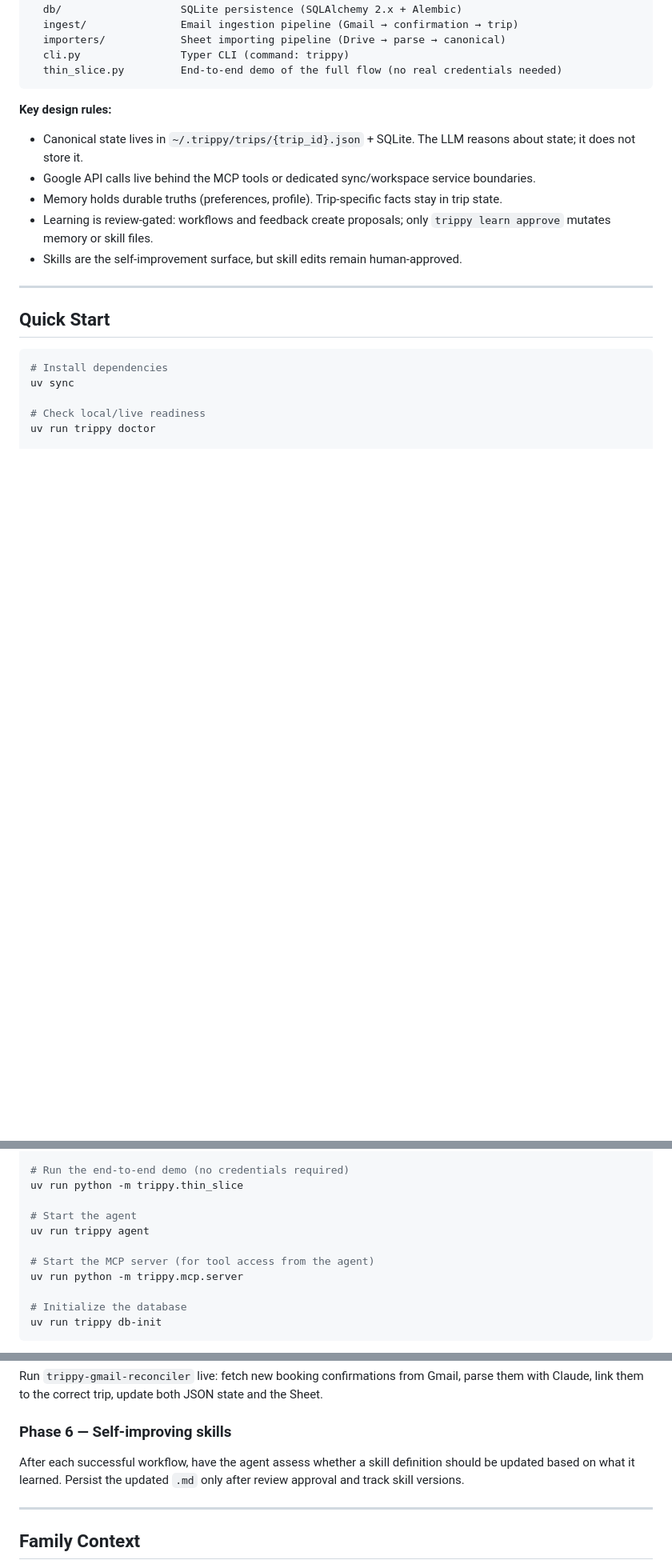
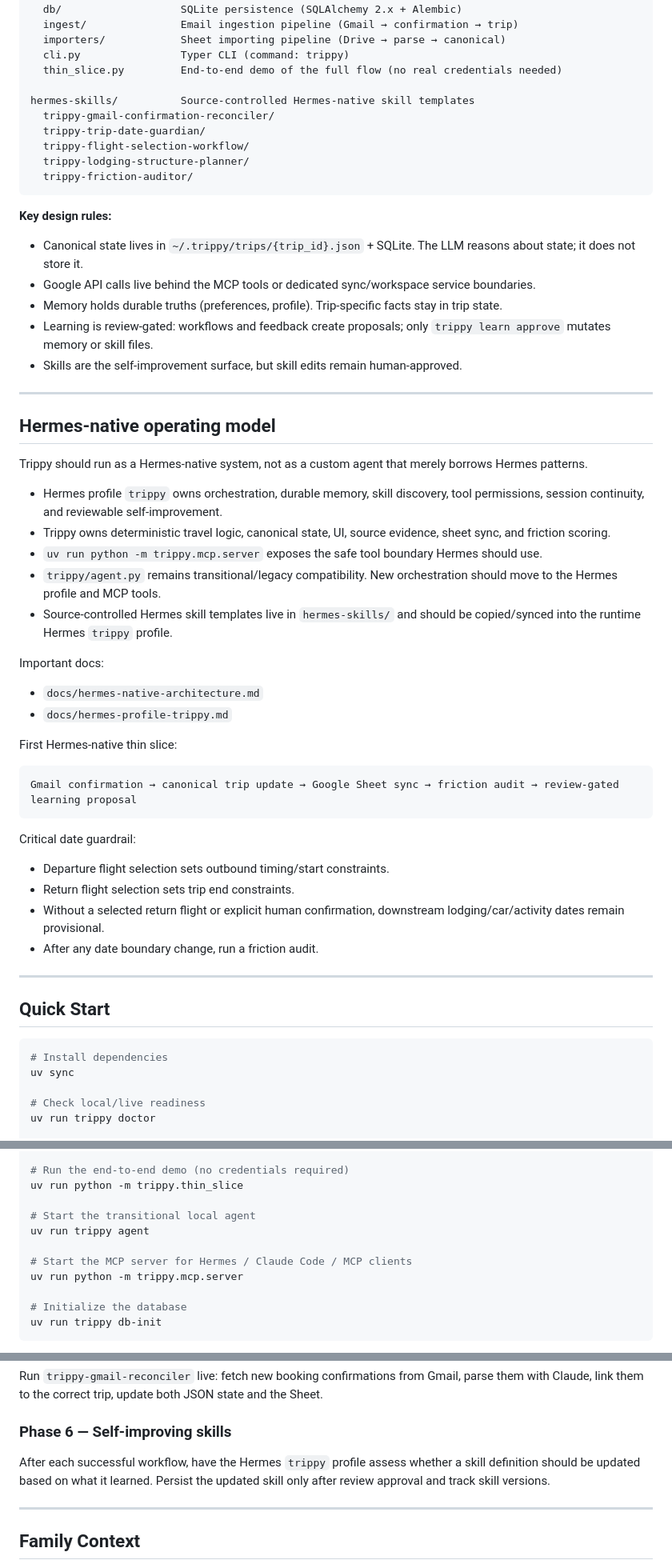
Before and after one commit to kennethchapman99/Trippy, a Markdown page: README.md, 3 parts joined by grey strips. Shown at 80% size. GitHub-like rendering; blank space fills up the shorter version.

Commit message:
Document Hermes-native operating model

````diff
--- a/README.md
+++ b/README.md
@@ -87,6 +88,13 @@ trippy/
   importers/            Sheet importing pipeline (Drive → parse → canonical)
   cli.py                Typer CLI (command: trippy)
   thin_slice.py         End-to-end demo of the full flow (no real credentials needed)
+
+hermes-skills/          Source-controlled Hermes-native skill templates
+  trippy-gmail-confirmation-reconciler/
+  trippy-trip-date-guardian/
+  trippy-flight-selection-workflow/
+  trippy-lodging-structure-planner/
+  trippy-friction-auditor/
 ```
 
 **Key design rules:**
@@ -95,6 +103,34 @@ trippy/
 - Memory holds durable truths (preferences, profile). Trip-specific facts stay in trip state.
 - Learning is review-gated: workflows and feedback create proposals; only `trippy learn approve` mutates memory or skill files.
 - Skills are the self-improvement surface, but skill edits remain human-approved.
+
+---
+
+## Hermes-native operating model
+
+Trippy should run as a Hermes-native system, not as a custom agent that merely borrows Hermes patterns.
+
+- Hermes profile `trippy` owns orchestration, durable memory, skill discovery, tool permissions, session continuity, and reviewable self-improvement.
+- Trippy owns deterministic travel logic, canonical state, UI, source evidence, sheet sync, and friction scoring.
+- `uv run python -m trippy.mcp.server` exposes the safe tool boundary Hermes should use.
+- `trippy/agent.py` remains transitional/legacy compatibility. New orchestration should move to the Hermes profile and MCP tools.
+- Source-controlled Hermes skill templates live in `hermes-skills/` and should be copied/synced into the runtime Hermes `trippy` profile.
+
+Important docs:
+- `docs/hermes-native-architecture.md`
+- `docs/hermes-profile-trippy.md`
+
+First Hermes-native thin slice:
+
+```text
+Gmail confirmation → canonical trip update → Google Sheet sync → friction audit → review-gated learning proposal
+```
+
+Critical date guardrail:
+- Departure flight selection sets outbound timing/start constraints.
+- Return flight selection sets trip end constraints.
+- Without a selected return flight or explicit human confirmation, downstream lodging/car/activity dates remain provisional.
+- After any date boundary change, run a friction audit.
 
 ---
 
@@ -156,10 +192,10 @@ uv run trippy retro <trip-id> --worked "..." --friction "..." --hard-rule "..."
 # Run the end-to-end demo (no credentials required)
 uv run python -m trippy.thin_slice
 
-# Start the agent
+# Start the transitional local agent
 uv run trippy agent
 
-# Start the MCP server (for tool access from the agent)
+# Start the MCP server for Hermes / Claude Code / MCP clients
 uv run python -m trippy.mcp.server
 
 # Initialize the database
@@ -367,8 +407,8 @@ Run `trippy-gmail-reconciler` live: fetch new booking confirmations from Gmail,
 them with Claude, link them to the correct trip, update both JSON state and the Sheet.
 
 ### Phase 6 — Self-improving skills
-After each successful workflow, have the agent assess whether a skill definition should
-be updated based on what it learned. Persist the updated `.md` only after review approval
+After each successful workflow, have the Hermes `trippy` profile assess whether a skill definition should
+be updated based on what it learned. Persist the updated skill only after review approval
 and track skill versions.
 
 ---
````
Also changed, not shown: other parts of README.md (+17 -12 lines).
